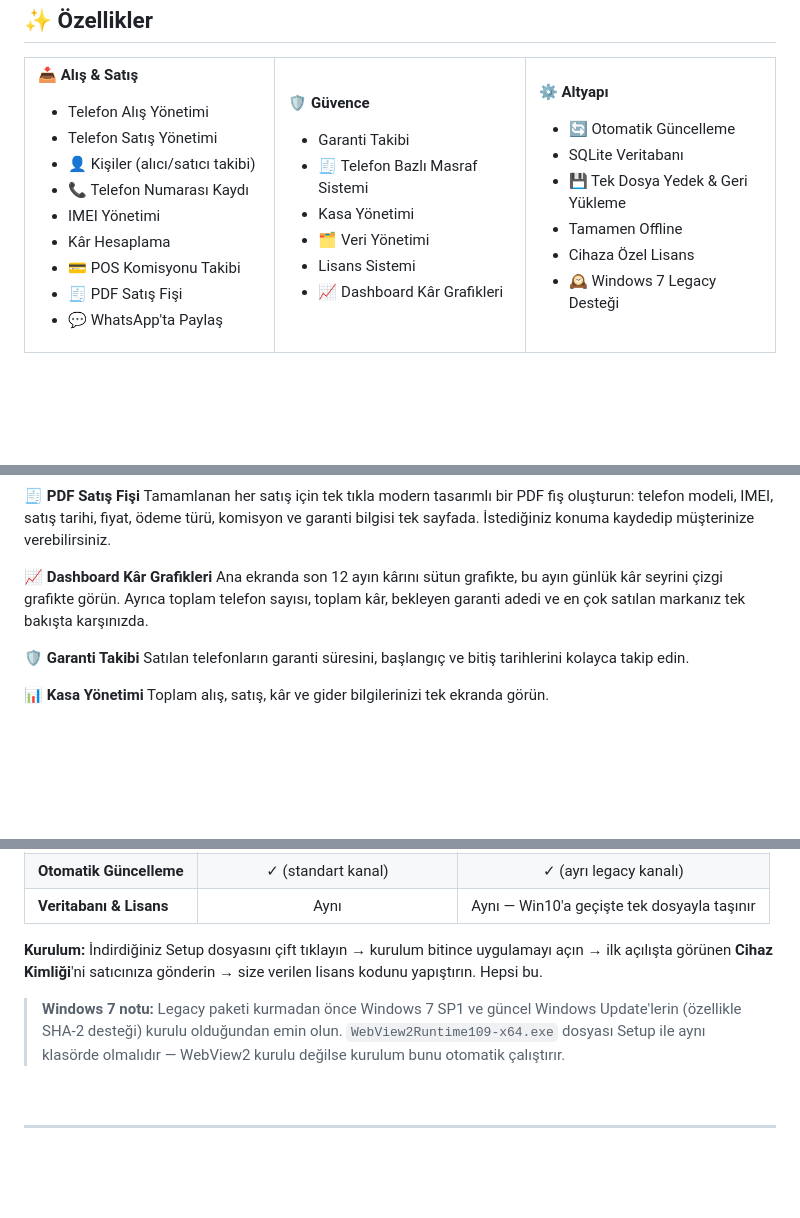
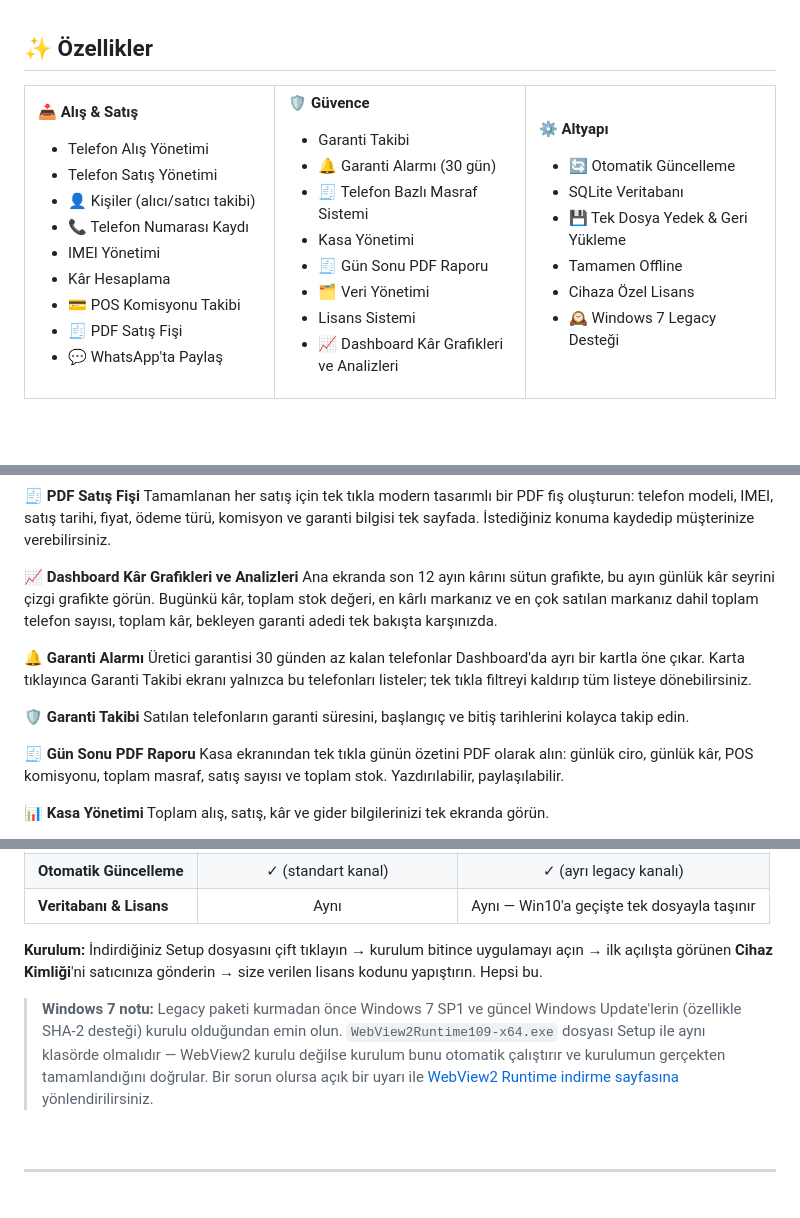
Before and after one commit to coban9066/neva-mobile, a Markdown page: README.md, 3 parts joined by grey strips. Drawn GitHub-style; blank space fills up the shorter version.

Commit message:
v0.2.0: garanti alarmi, dashboard analizleri, gun sonu PDF, Win7 WebView2 fix

```diff
--- a/README.md
+++ b/README.md
@@ -67,11 +67,13 @@ Excel'de ayrı bir sayfa alış için, ayrı bir sayfa satış için. Defterde d
 
 **🛡️ Güvence**
 - Garanti Takibi
+- 🔔 Garanti Alarmı (30 gün)
 - 🧾 Telefon Bazlı Masraf Sistemi
 - Kasa Yönetimi
+- 🧾 Gün Sonu PDF Raporu
 - 🗂️ Veri Yönetimi
 - Lisans Sistemi
-- 📈 Dashboard Kâr Grafikleri
+- 📈 Dashboard Kâr Grafikleri ve Analizleri
 
 </td>
 <td width="33%" valign="top">
@@ -116,11 +118,17 @@ Satışta ödeme türü POS seçildiğinde banka komisyonunu yüzde (%) veya sab
 **🧾 PDF Satış Fişi**
 Tamamlanan her satış için tek tıkla modern tasarımlı bir PDF fiş oluşturun: telefon modeli, IMEI, satış tarihi, fiyat, ödeme türü, komisyon ve garanti bilgisi tek sayfada. İstediğiniz konuma kaydedip müşterinize verebilirsiniz.
 
-**📈 Dashboard Kâr Grafikleri**
-Ana ekranda son 12 ayın kârını sütun grafikte, bu ayın günlük kâr seyrini çizgi grafikte görün. Ayrıca toplam telefon sayısı, toplam kâr, bekleyen garanti adedi ve en çok satılan markanız tek bakışta karşınızda.
+**📈 Dashboard Kâr Grafikleri ve Analizleri**
+Ana ekranda son 12 ayın kârını sütun grafikte, bu ayın günlük kâr seyrini çizgi grafikte görün. Bugünkü kâr, toplam stok değeri, en kârlı markanız ve en çok satılan markanız dahil toplam telefon sayısı, toplam kâr, bekleyen garanti adedi tek bakışta karşınızda.
+
+**🔔 Garanti Alarmı**
+Üretici garantisi 30 günden az kalan telefonlar Dashboard'da ayrı bir kartla öne çıkar. Karta tıklayınca Garanti Takibi ekranı yalnızca bu telefonları listeler; tek tıkla filtreyi kaldırıp tüm listeye dönebilirsiniz.
 
 **🛡️ Garanti Takibi**
 Satılan telefonların garanti süresini, başlangıç ve bitiş tarihlerini kolayca takip edin.
+
+**🧾 Gün Sonu PDF Raporu**
+Kasa ekranından tek tıkla günün özetini PDF olarak alın: günlük ciro, günlük kâr, POS komisyonu, toplam masraf, satış sayısı ve toplam stok. Yazdırılabilir, paylaşılabilir.
 
 **📊 Kasa Yönetimi**
 Toplam alış, satış, kâr ve gider bilgilerinizi tek ekranda görün.
@@ -249,7 +257,7 @@ Gerçek ekranlar, gerçek akış — NEVA MOBILE'ın günlük kullanımda nasıl
 
 **Kurulum:** İndirdiğiniz Setup dosyasını çift tıklayın → kurulum bitince uygulamayı açın → ilk açılışta görünen **Cihaz Kimliği**'ni satıcınıza gönderin → size verilen lisans kodunu yapıştırın. Hepsi bu.
 
-> **Windows 7 notu:** Legacy paketi kurmadan önce Windows 7 SP1 ve güncel Windows Update'lerin (özellikle SHA-2 desteği) kurulu olduğundan emin olun. `WebView2Runtime109-x64.exe` dosyası Setup ile aynı klasörde olmalıdır — WebView2 kurulu değilse kurulum bunu otomatik çalıştırır.
+> **Windows 7 notu:** Legacy paketi kurmadan önce Windows 7 SP1 ve güncel Windows Update'lerin (özellikle SHA-2 desteği) kurulu olduğundan emin olun. `WebView2Runtime109-x64.exe` dosyası Setup ile aynı klasörde olmalıdır — WebView2 kurulu değilse kurulum bunu otomatik çalıştırır ve kurulumun gerçekten tamamlandığını doğrular. Bir sorun olursa açık bir uyarı ile [WebView2 Runtime indirme sayfasına](https://developer.microsoft.com/microsoft-edge/webview2/) yönlendirilirsiniz.
 
 <br>
 
```
